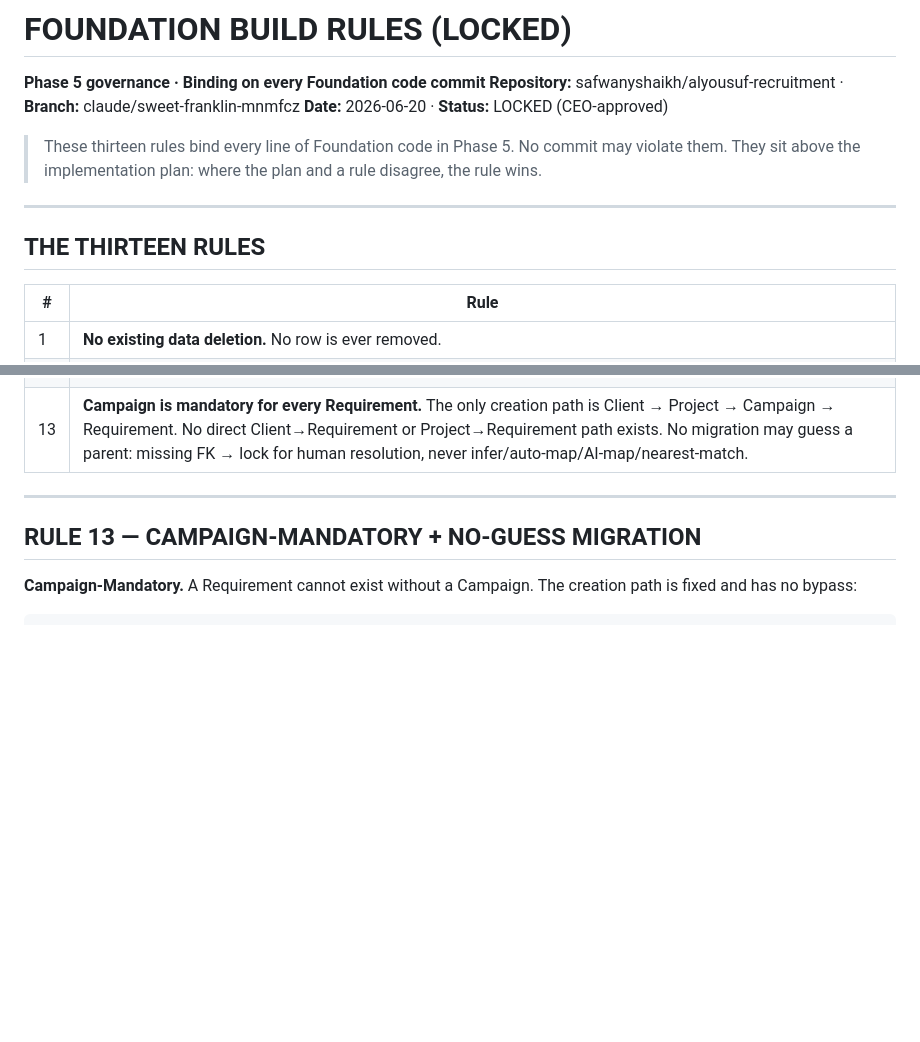
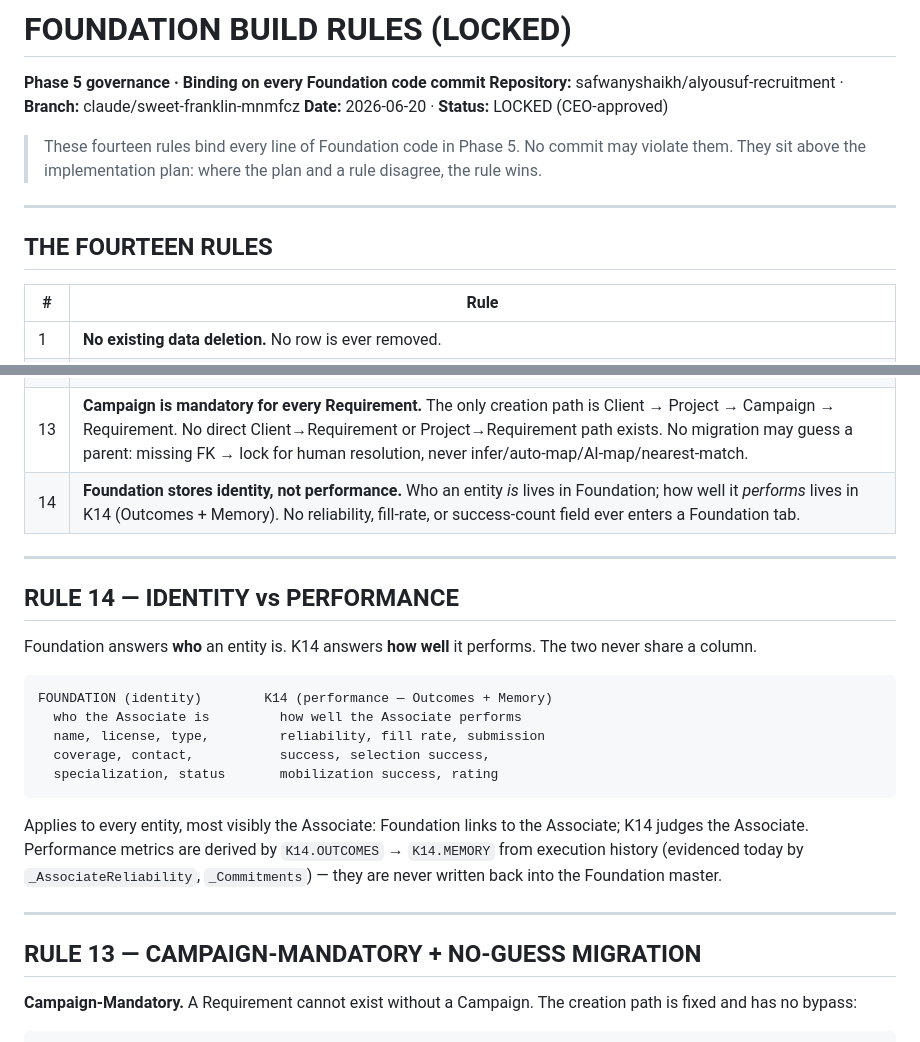
Before and after one commit to safwanyshaikh/alyousuf-recruitment, a Markdown page: FOUNDATION_BUILD_RULES.md, 2 parts joined by grey strips. Drawn GitHub-style; blank space fills up the shorter version.

````diff
--- a/FOUNDATION_BUILD_RULES.md
+++ b/FOUNDATION_BUILD_RULES.md
@@ -3,13 +3,13 @@
 **Repository:** safwanyshaikh/alyousuf-recruitment · **Branch:** claude/sweet-franklin-mnmfcz
 **Date:** 2026-06-20 · **Status:** LOCKED (CEO-approved)
 
-> These thirteen rules bind every line of Foundation code in Phase 5. No commit may
+> These fourteen rules bind every line of Foundation code in Phase 5. No commit may
 > violate them. They sit above the implementation plan: where the plan and a rule
 > disagree, the rule wins.
 
 ---
 
-## THE THIRTEEN RULES
+## THE FOURTEEN RULES
 
 | # | Rule |
 |---|------|
@@ -26,6 +26,27 @@
 | 11 | **No existing column may change meaning.** If a meaning changes, create a new column. Never repurpose an old column. |
 | 12 | **Foreign keys are immutable after creation, and no child may be orphaned.** A child's parent FK is never reassigned; create a new record instead. Every child must resolve to a live parent. |
 | 13 | **Campaign is mandatory for every Requirement.** The only creation path is Client → Project → Campaign → Requirement. No direct Client→Requirement or Project→Requirement path exists. No migration may guess a parent: missing FK → lock for human resolution, never infer/auto-map/AI-map/nearest-match. |
+| 14 | **Foundation stores identity, not performance.** Who an entity *is* lives in Foundation; how well it *performs* lives in K14 (Outcomes + Memory). No reliability, fill-rate, or success-count field ever enters a Foundation tab. |
+
+---
+
+## RULE 14 — IDENTITY vs PERFORMANCE
+
+Foundation answers **who** an entity is. K14 answers **how well** it performs. The two
+never share a column.
+
+```
+FOUNDATION (identity)        K14 (performance — Outcomes + Memory)
+  who the Associate is         how well the Associate performs
+  name, license, type,         reliability, fill rate, submission
+  coverage, contact,           success, selection success,
+  specialization, status       mobilization success, rating
+```
+
+Applies to every entity, most visibly the Associate: Foundation links to the Associate;
+K14 judges the Associate. Performance metrics are derived by `K14.OUTCOMES` → `K14.MEMORY`
+from execution history (evidenced today by `_AssociateReliability`, `_Commitments`) — they
+are never written back into the Foundation master.
 
 ---
 
````
Also changed, not shown: ASSOCIATE_ENTITY_FINAL.md (added, +197 -0 lines).
